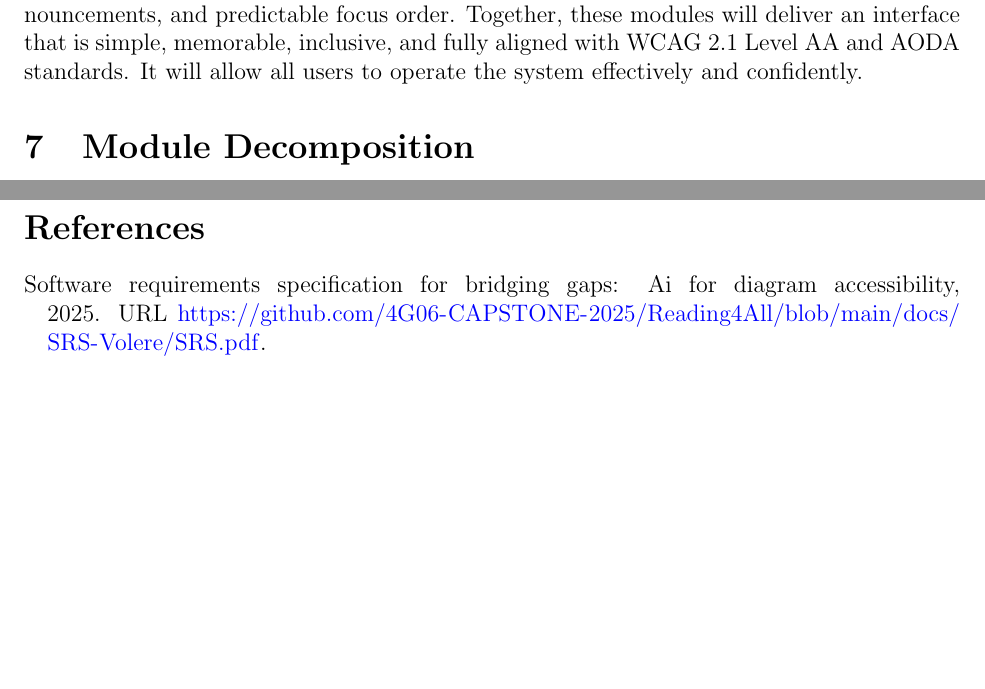
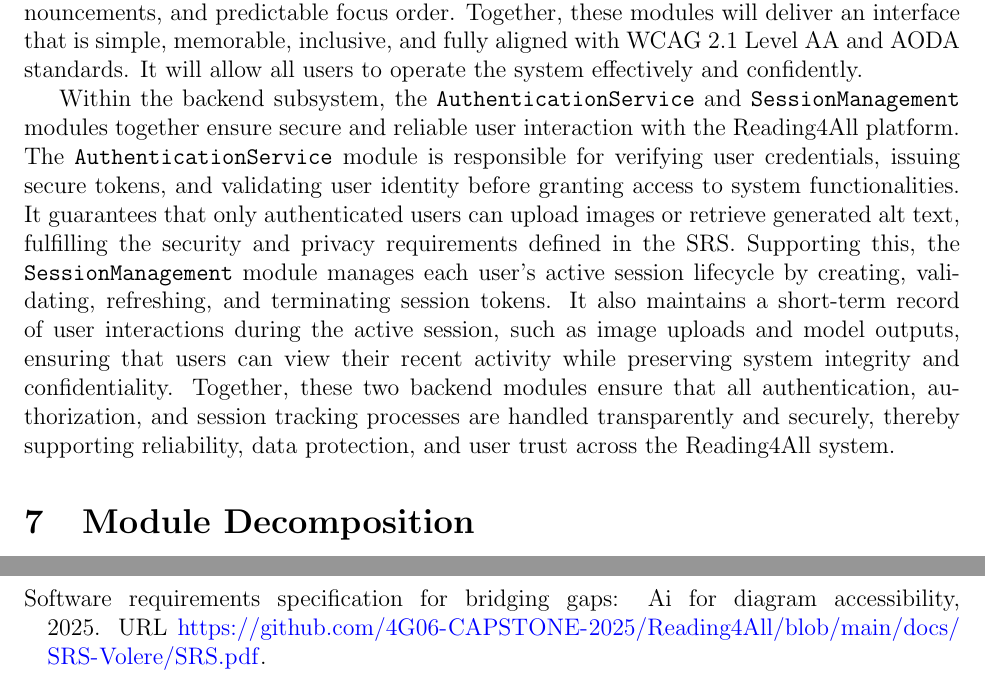
Before and after one commit to 4G06-CAPSTONE-2025/Reading4All, a LaTeX document (docs/Design/SoftArchitecture/MG.tex): two parts of pages 10 and 23 of 23, joined at a grey line, cut so that both start at the same text, the shorter picture padded with empty space. Compiled offline with pdfLaTeX.

Commit message:
Adding Auth Module AND sess module to section 6

```diff
--- a/docs/Design/SoftArchitecture/MG.tex
+++ b/docs/Design/SoftArchitecture/MG.tex
@@ -314,7 +314,12 @@ completion with minimal steps. Lastly, within the frontend modules, the \texttt{
 managing ARIA landmarks, live-region announcements, and predictable focus order. Together, these modules will deliver an interface that is simple, memorable,
 inclusive, and fully aligned with WCAG 2.1 Level AA and AODA standards. It will allow all users to operate the system effectively and confidently.
 
-
+Within the backend subsystem, the \texttt{AuthenticationService} and \texttt{SessionManagement} modules together ensure secure and reliable user interaction with the Reading4All platform.
+The \texttt{AuthenticationService} module is responsible for verifying user credentials, issuing secure tokens, and validating user identity before granting access to system functionalities.
+It guarantees that only authenticated users can upload images or retrieve generated alt text, fulfilling the security and privacy requirements defined in the SRS.
+Supporting this, the \texttt{SessionManagement} module manages each user’s active session lifecycle by creating, validating, refreshing, and terminating session tokens.
+It also maintains a short-term record of user interactions during the active session, such as image uploads and model outputs, ensuring that users can view their recent activity while preserving system integrity and confidentiality.
+Together, these two backend modules ensure that all authentication, authorization, and session tracking processes are handled transparently and securely, thereby supporting reliability, data protection, and user trust across the Reading4All system.
 \section{Module Decomposition} \label{SecMD}
 
 Modules are decomposed according to the principle of ``information hiding''
```
Also changed, not shown: docs/Design/SoftDetailedDes/MIS.tex (+1 -1 lines).
